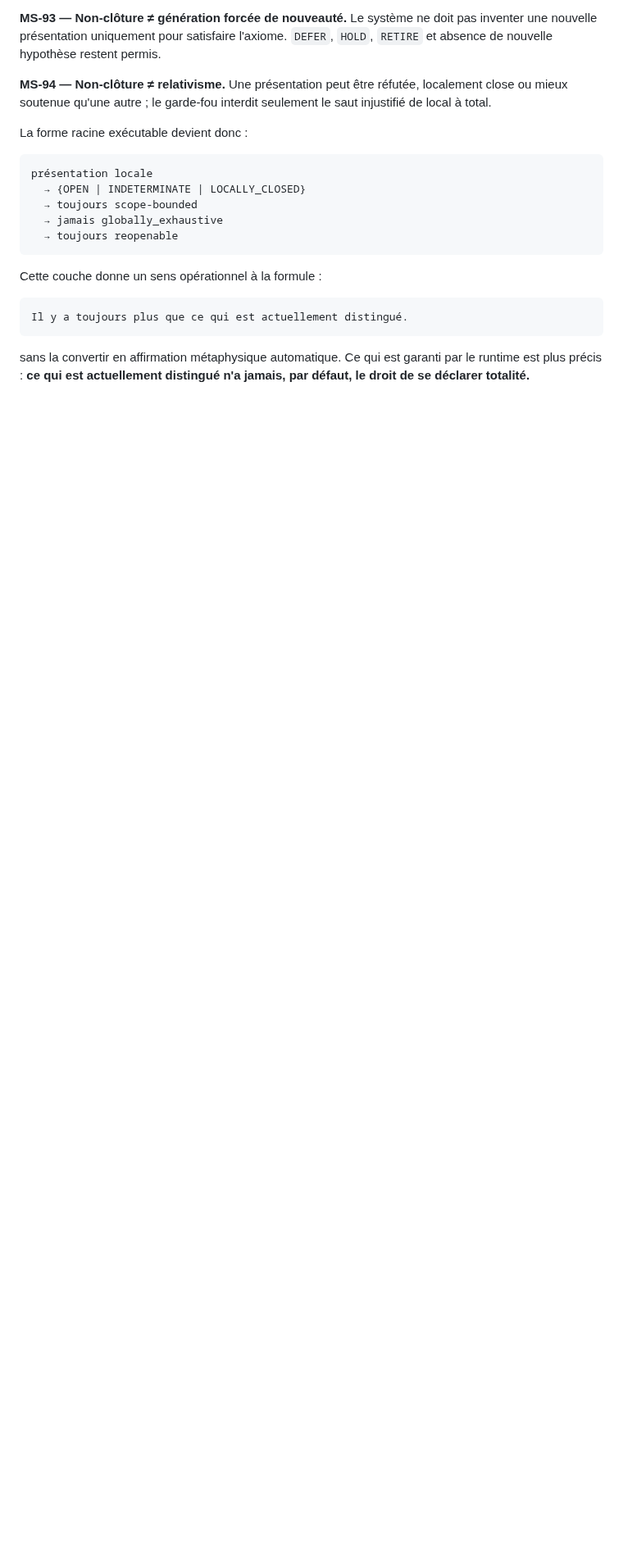
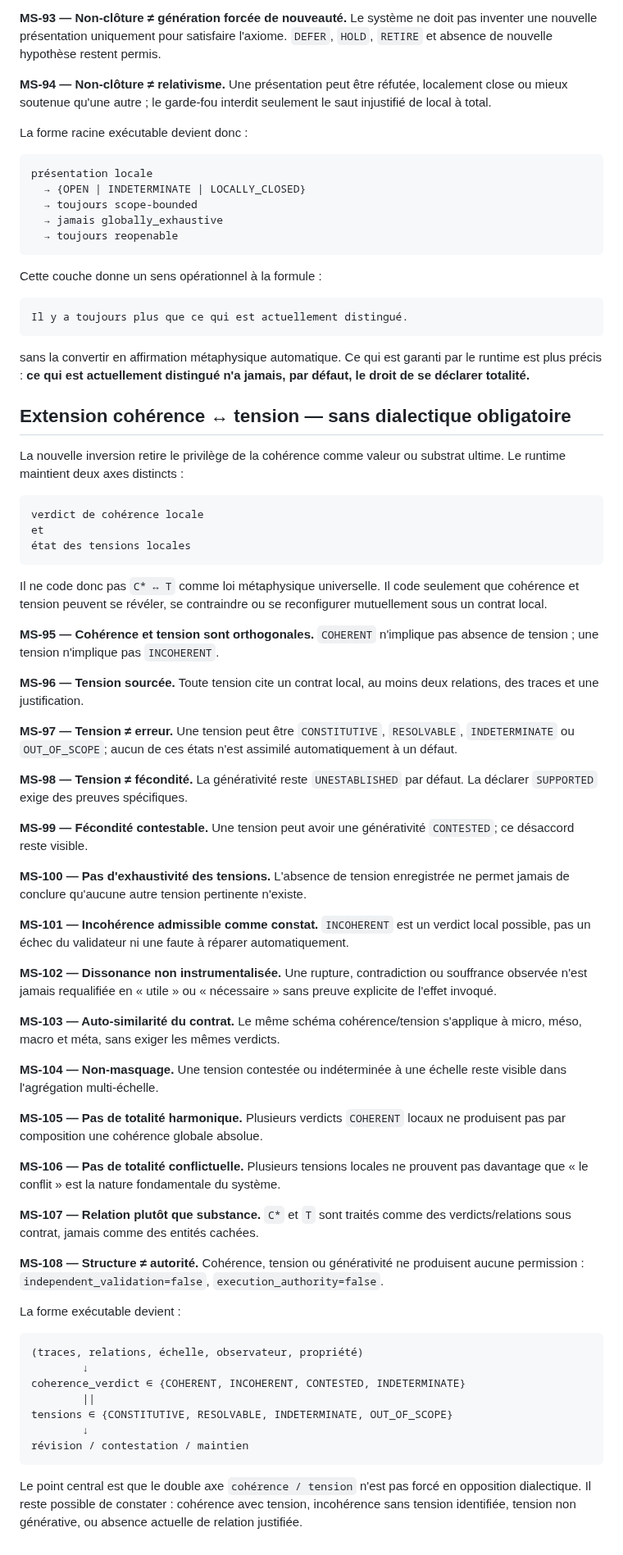
Before and after one commit to talkus/harmonie-libre, a Markdown page: docs/MULTISCALE_COHERENCE_CANDIDATE.md, the part around the change. Shown at 82% size. Drawn GitHub-style; blank space fills up the shorter version.

Commit message:
Document coherence-tension dual axis

```diff
--- a/docs/MULTISCALE_COHERENCE_CANDIDATE.md
+++ b/docs/MULTISCALE_COHERENCE_CANDIDATE.md
@@ -562,3 +562,57 @@ Il y a toujours plus que ce qui est actuellement distingué.
 ~~~
 
 sans la convertir en affirmation métaphysique automatique. Ce qui est garanti par le runtime est plus précis : **ce qui est actuellement distingué n'a jamais, par défaut, le droit de se déclarer totalité.**
+
+## Extension cohérence ↔ tension — sans dialectique obligatoire
+
+La nouvelle inversion retire le privilège de la cohérence comme valeur ou substrat ultime. Le runtime maintient deux axes distincts :
+
+~~~text
+verdict de cohérence locale
+et
+état des tensions locales
+~~~
+
+Il ne code donc pas `C* ↔ T` comme loi métaphysique universelle. Il code seulement que cohérence et tension peuvent se révéler, se contraindre ou se reconfigurer mutuellement sous un contrat local.
+
+**MS-95 — Cohérence et tension sont orthogonales.** `COHERENT` n'implique pas absence de tension ; une tension n'implique pas `INCOHERENT`.
+
+**MS-96 — Tension sourcée.** Toute tension cite un contrat local, au moins deux relations, des traces et une justification.
+
+**MS-97 — Tension ≠ erreur.** Une tension peut être `CONSTITUTIVE`, `RESOLVABLE`, `INDETERMINATE` ou `OUT_OF_SCOPE`; aucun de ces états n'est assimilé automatiquement à un défaut.
+
+**MS-98 — Tension ≠ fécondité.** La générativité reste `UNESTABLISHED` par défaut. La déclarer `SUPPORTED` exige des preuves spécifiques.
+
+**MS-99 — Fécondité contestable.** Une tension peut avoir une générativité `CONTESTED`; ce désaccord reste visible.
+
+**MS-100 — Pas d'exhaustivité des tensions.** L'absence de tension enregistrée ne permet jamais de conclure qu'aucune autre tension pertinente n'existe.
+
+**MS-101 — Incohérence admissible comme constat.** `INCOHERENT` est un verdict local possible, pas un échec du validateur ni une faute à réparer automatiquement.
+
+**MS-102 — Dissonance non instrumentalisée.** Une rupture, contradiction ou souffrance observée n'est jamais requalifiée en « utile » ou « nécessaire » sans preuve explicite de l'effet invoqué.
+
+**MS-103 — Auto-similarité du contrat.** Le même schéma cohérence/tension s'applique à micro, méso, macro et méta, sans exiger les mêmes verdicts.
+
+**MS-104 — Non-masquage.** Une tension contestée ou indéterminée à une échelle reste visible dans l'agrégation multi-échelle.
+
+**MS-105 — Pas de totalité harmonique.** Plusieurs verdicts `COHERENT` locaux ne produisent pas par composition une cohérence globale absolue.
+
+**MS-106 — Pas de totalité conflictuelle.** Plusieurs tensions locales ne prouvent pas davantage que « le conflit » est la nature fondamentale du système.
+
+**MS-107 — Relation plutôt que substance.** `C*` et `T` sont traités comme des verdicts/relations sous contrat, jamais comme des entités cachées.
+
+**MS-108 — Structure ≠ autorité.** Cohérence, tension ou générativité ne produisent aucune permission : `independent_validation=false`, `execution_authority=false`.
+
+La forme exécutable devient :
+
+~~~text
+(traces, relations, échelle, observateur, propriété)
+        ↓
+coherence_verdict ∈ {COHERENT, INCOHERENT, CONTESTED, INDETERMINATE}
+        ||
+tensions ∈ {CONSTITUTIVE, RESOLVABLE, INDETERMINATE, OUT_OF_SCOPE}
+        ↓
+révision / contestation / maintien
+~~~
+
+Le point central est que le double axe `cohérence / tension` n'est pas forcé en opposition dialectique. Il reste possible de constater : cohérence avec tension, incohérence sans tension identifiée, tension non générative, ou absence actuelle de relation justifiée.
```
